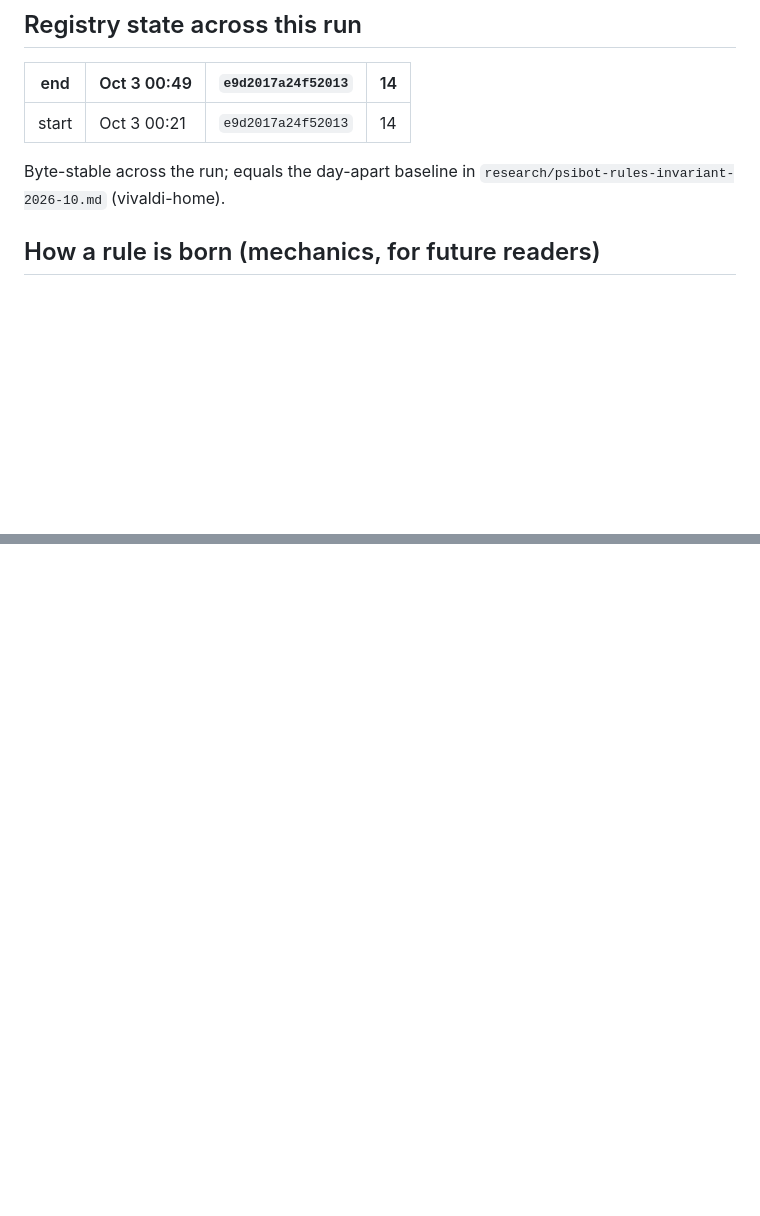
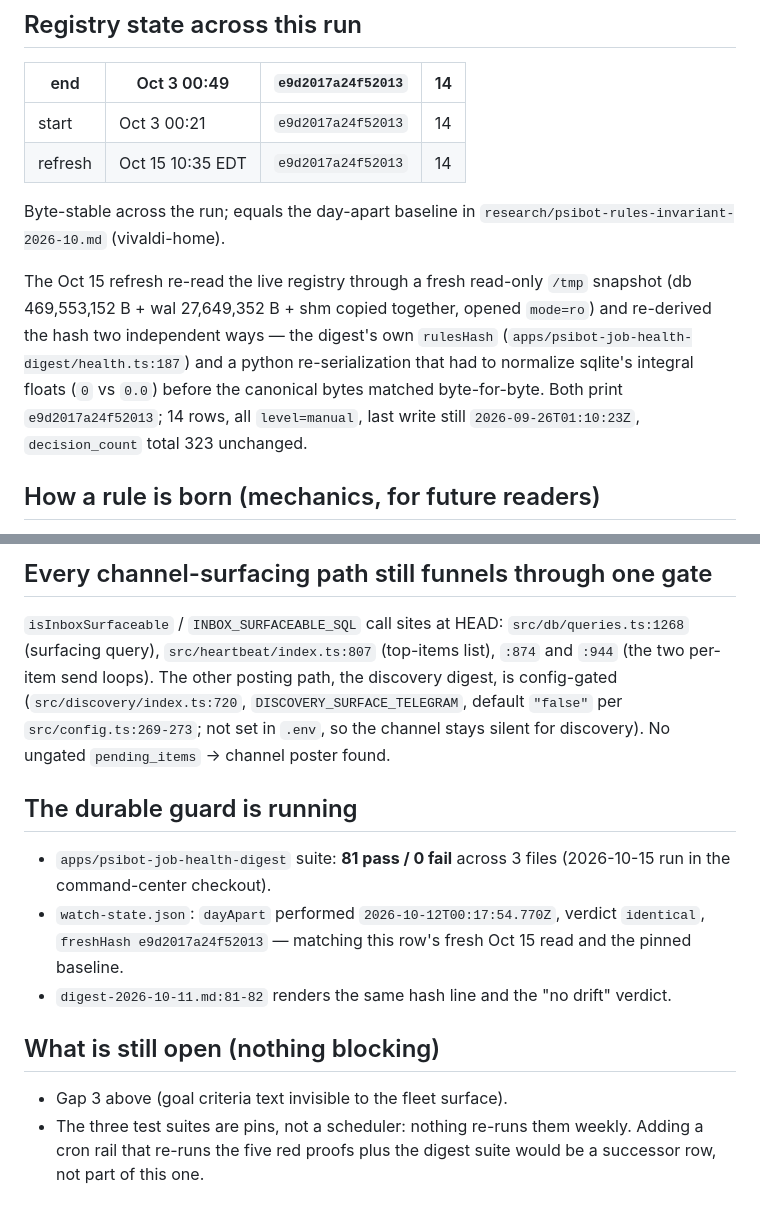
Before and after one commit to DmacMcgreg/psibot, a Markdown page: docs/research/2026-10-03-psibot-behaviour-rules-inventory.md, 2 parts joined by grey strips. Drawn GitHub-style; blank space fills up the shorter version.

```diff
--- a/docs/research/2026-10-03-psibot-behaviour-rules-inventory.md
+++ b/docs/research/2026-10-03-psibot-behaviour-rules-inventory.md
@@ -13,9 +13,19 @@ snapshot (db+wal+shm copied together, the established pattern from
 | end | Oct 3 00:49 | `e9d2017a24f52013` | 14 |
 |---|---|---|---|
 | start | Oct 3 00:21 | `e9d2017a24f52013` | 14 |
+| refresh | Oct 15 10:35 EDT | `e9d2017a24f52013` | 14 |
 
 Byte-stable across the run; equals the day-apart baseline in
 `research/psibot-rules-invariant-2026-10.md` (vivaldi-home).
+
+The Oct 15 refresh re-read the live registry through a fresh read-only
+`/tmp` snapshot (db 469,553,152 B + wal 27,649,352 B + shm copied together,
+opened `mode=ro`) and re-derived the hash two independent ways — the
+digest's own `rulesHash` (`apps/psibot-job-health-digest/health.ts:187`)
+and a python re-serialization that had to normalize sqlite's integral
+floats (`0` vs `0.0`) before the canonical bytes matched byte-for-byte.
+Both print `e9d2017a24f52013`; 14 rows, all `level=manual`, last write
+still `2026-09-26T01:10:23Z`, `decision_count` total 323 unchanged.
 
 ## How a rule is born (mechanics, for future readers)
 
@@ -123,0 +186,27 @@ not this row's doing).
+## Every channel-surfacing path still funnels through one gate
+
+`isInboxSurfaceable` / `INBOX_SURFACEABLE_SQL` call sites at HEAD:
+`src/db/queries.ts:1268` (surfacing query), `src/heartbeat/index.ts:807`
+(top-items list), `:874` and `:944` (the two per-item send loops). The
+other posting path, the discovery digest, is config-gated
+(`src/discovery/index.ts:720`, `DISCOVERY_SURFACE_TELEGRAM`, default
+`"false"` per `src/config.ts:269-273`; not set in `.env`, so the channel
+stays silent for discovery). No ungated `pending_items` → channel poster
+found.
+
+## The durable guard is running
+
+- `apps/psibot-job-health-digest` suite: **81 pass / 0 fail** across 3
+  files (2026-10-15 run in the command-center checkout).
+- `watch-state.json`: `dayApart` performed `2026-10-12T00:17:54.770Z`,
+  verdict `identical`, `freshHash e9d2017a24f52013` — matching this row's
+  fresh Oct 15 read and the pinned baseline.
+- `digest-2026-10-11.md:81-82` renders the same hash line and the
+  "no drift" verdict.
+
+## What is still open (nothing blocking)
+
+- Gap 3 above (goal criteria text invisible to the fleet surface).
+- The three test suites are pins, not a scheduler: nothing re-runs them
+  weekly. Adding a cron rail that re-runs the five red proofs plus the
+  digest suite would be a successor row, not part of this one.
```
Also changed, not shown: other parts of docs/research/2026-10-03-psibot-behaviour-rules-inventory.md (+64 -12 lines).
